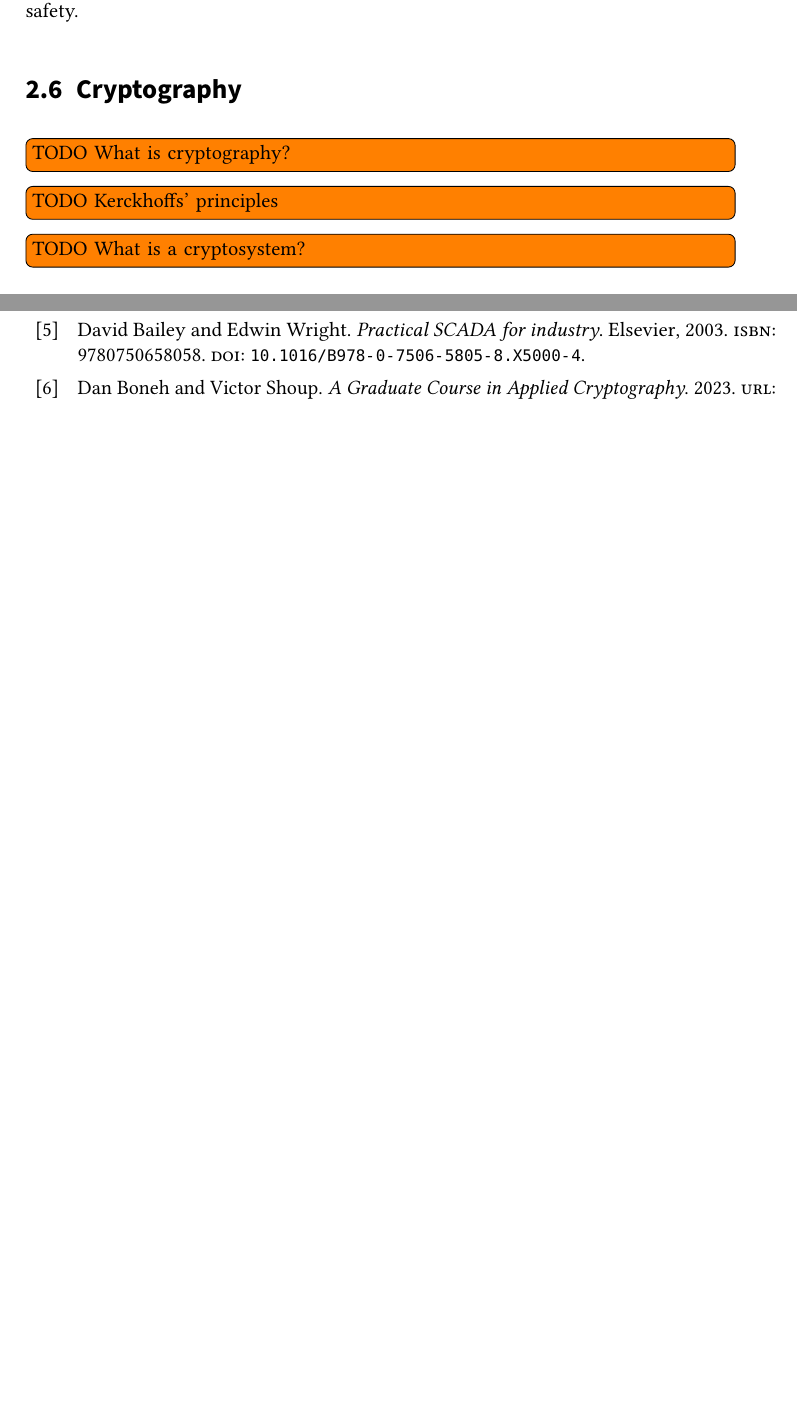
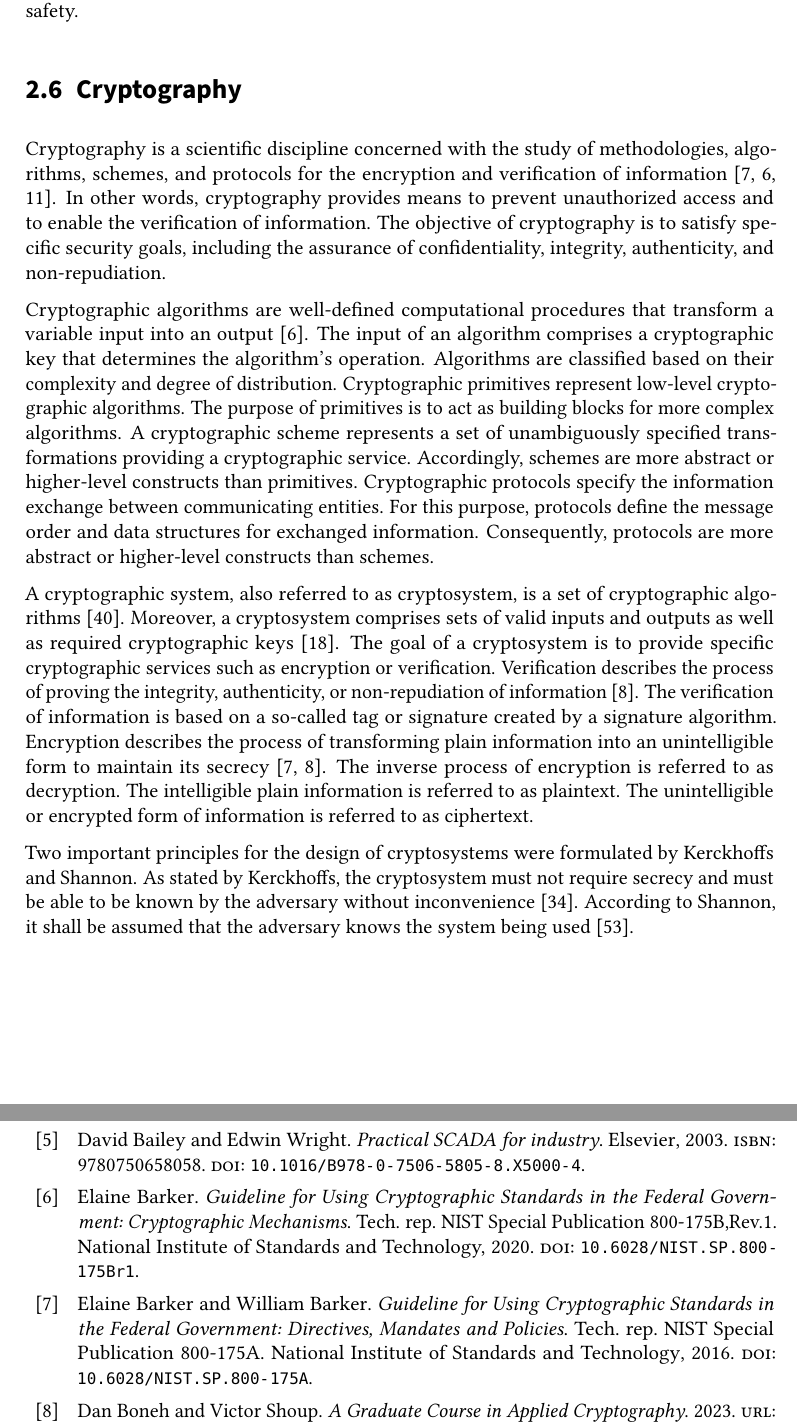
Before and after one commit to gstuer/thesis-master, a LaTeX thesis (proposal/thesis.tex, which reads bibliography/masterthesis.bib, proposal/sections/fundamentals.tex): two parts of pages 31 and 77 of 81, joined at a grey line, cut so that both start at the same text, the shorter picture padded with empty space. Compiled offline with pdfLaTeX.

Commit message:
Add introduction for crypto. fundamentals

```diff
--- a/bibliography/masterthesis.bib
+++ b/bibliography/masterthesis.bib
@@ -573,3 +573,19 @@
   year    = {2020},
 }
 
+@TechReport{Barker2016,
+  author      = {Barker, Elaine and Barker, William},
+  institution = {National Institute of Standards and Technology},
+  title       = {Guideline for Using Cryptographic Standards in the Federal Government: Directives, Mandates and Policies},
+  year        = {2016},
+  number      = {NIST Special Publication 800-175A},
+  doi         = {10.6028/NIST.SP.800-175A},
+}
+
+@TechReport{Barker2020,
+  author      = {Barker, Elaine},
+  institution = {National Institute of Standards and Technology},
+  title       = {Guideline for Using Cryptographic Standards in the Federal Government: Cryptographic Mechanisms},
+  year        = {2020},
+  number      = {NIST Special Publication 800-175B,Rev.1},
+  doi         = {10.6028/NIST.SP.800-175Br1},
--- a/proposal/sections/fundamentals.tex
+++ b/proposal/sections/fundamentals.tex
@@ -361,9 +361,34 @@ Moreover, solutions should be highly reliable and designed to reduce the impact
 
 \section{Cryptography}
 \label{sec:fundamentals:cryptography}
-\todo{TODO What is cryptography?}
-\todo{TODO Kerckhoffs' principles}
-\todo{TODO What is a cryptosystem?}
+Cryptography is a scientific discipline concerned with the study of methodologies, algorithms, schemes, and protocols for the encryption and verification of information~\cite{Barker2016,Barker2020,CNSS2022}.
+In other words, cryptography provides means to prevent unauthorized access and to enable the verification of information.
+The objective of cryptography is to satisfy specific security goals, including the assurance of confidentiality, integrity, authenticity, and non-repudiation.
+
+Cryptographic algorithms are well-defined computational procedures that transform a variable input into an output~\cite{Barker2020}.
+The input of an algorithm comprises a cryptographic key that determines the algorithm's operation.
+Algorithms are classified based on their complexity and degree of distribution.
+Cryptographic primitives represent low-level cryptographic algorithms.
+The purpose of primitives is to act as building blocks for more complex algorithms.
+A cryptographic scheme represents a set of unambiguously specified transformations providing a cryptographic service.
+Accordingly, schemes are more abstract or higher-level constructs than primitives.
+Cryptographic protocols specify the information exchange between communicating entities.
+For this purpose, protocols define the message order and data structures for exchanged information.
+Consequently, protocols are more abstract or higher-level constructs than schemes.
+
+A cryptographic system, also referred to as cryptosystem, is a set of cryptographic algorithms~\cite{Menezes1996}.
+Moreover, a cryptosystem comprises sets of valid inputs and outputs as well as required cryptographic keys~\cite{Eckert2023}.
+The goal of a cryptosystem is to provide specific cryptographic services such as encryption or verification.
+Verification describes the process of proving the integrity, authenticity, or non-repudiation of information~\cite{Boneh2023}.
+The verification of information is based on a so-called tag or signature created by a signature algorithm.
+Encryption describes the process of transforming plain information into an unintelligible form to maintain its secrecy~\cite{Barker2016,Boneh2023}.
+The inverse process of encryption is referred to as decryption.
+The intelligible plain information is referred to as plaintext.
+The unintelligible or encrypted form of information is referred to as ciphertext.
+
+Two important principles for the design of cryptosystems were formulated by \citeauthor{Kerckhoffs1883} and \citeauthor{Shannon1949}.
+As stated by \citeauthor{Kerckhoffs1883}, the cryptosystem must not require secrecy and must be able to be known by the adversary without inconvenience~\cite{Kerckhoffs1883}.
+According to \citeauthor{Shannon1949}, it shall be assumed that the adversary knows the system being used~\cite{Shannon1949}.
 
 \subsection{Symmetric Cryptography (Secret-Key Cryptography)}
 \todo{TODO Symmetric concept and examples and dis/advantages}
```
Also changed, not shown: bibliography/masterthesis.bib (32 more changed lines).
